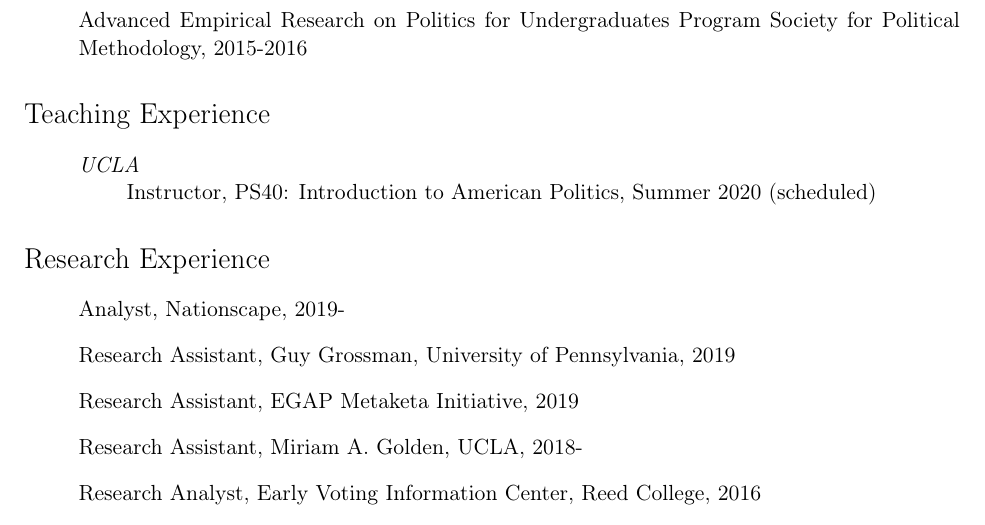
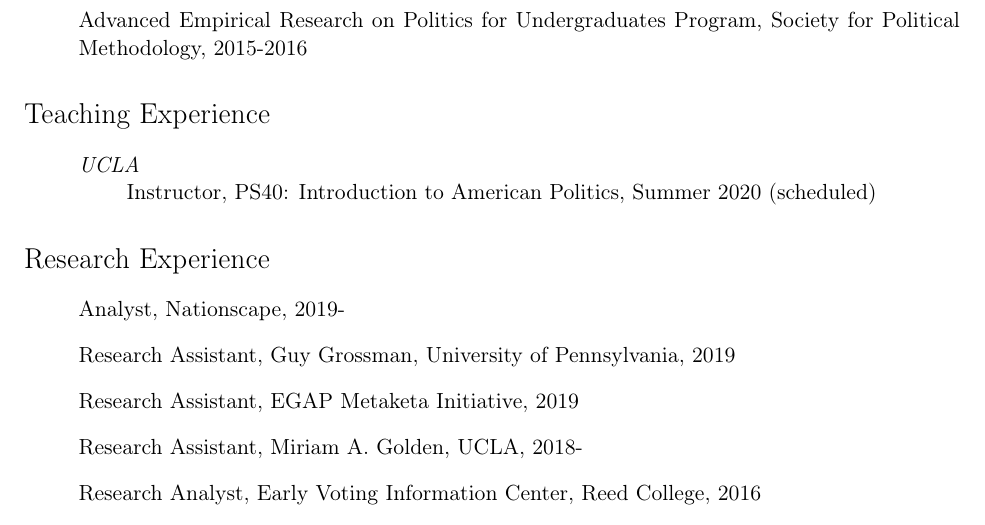
Before and after one commit to hamelbrian/hamelbrian.github.io, a LaTeX CV (files/hamel_cv.tex): part of page 3 of 3, cut so that both start at the same text. Compiled offline with pdfLaTeX.

Commit message:
Update CV

```diff
--- a/files/hamel_cv.tex
+++ b/files/hamel_cv.tex
@@ -197,7 +197,7 @@
 
 	\item[] Prestage-Cook Travel Award, Southern Political Science Association, \$300, 2016
 
-	\item[] Advanced Empirical Research on Politics for Undergraduates Program Society for Political Methodology, 2015-2016
+	\item[] Advanced Empirical Research on Politics for Undergraduates Program, Society for Political Methodology, 2015-2016
 
 \end{enumerate}
 
```
Also changed, not shown: files/hamel_cv.pdf, 2 other files.
